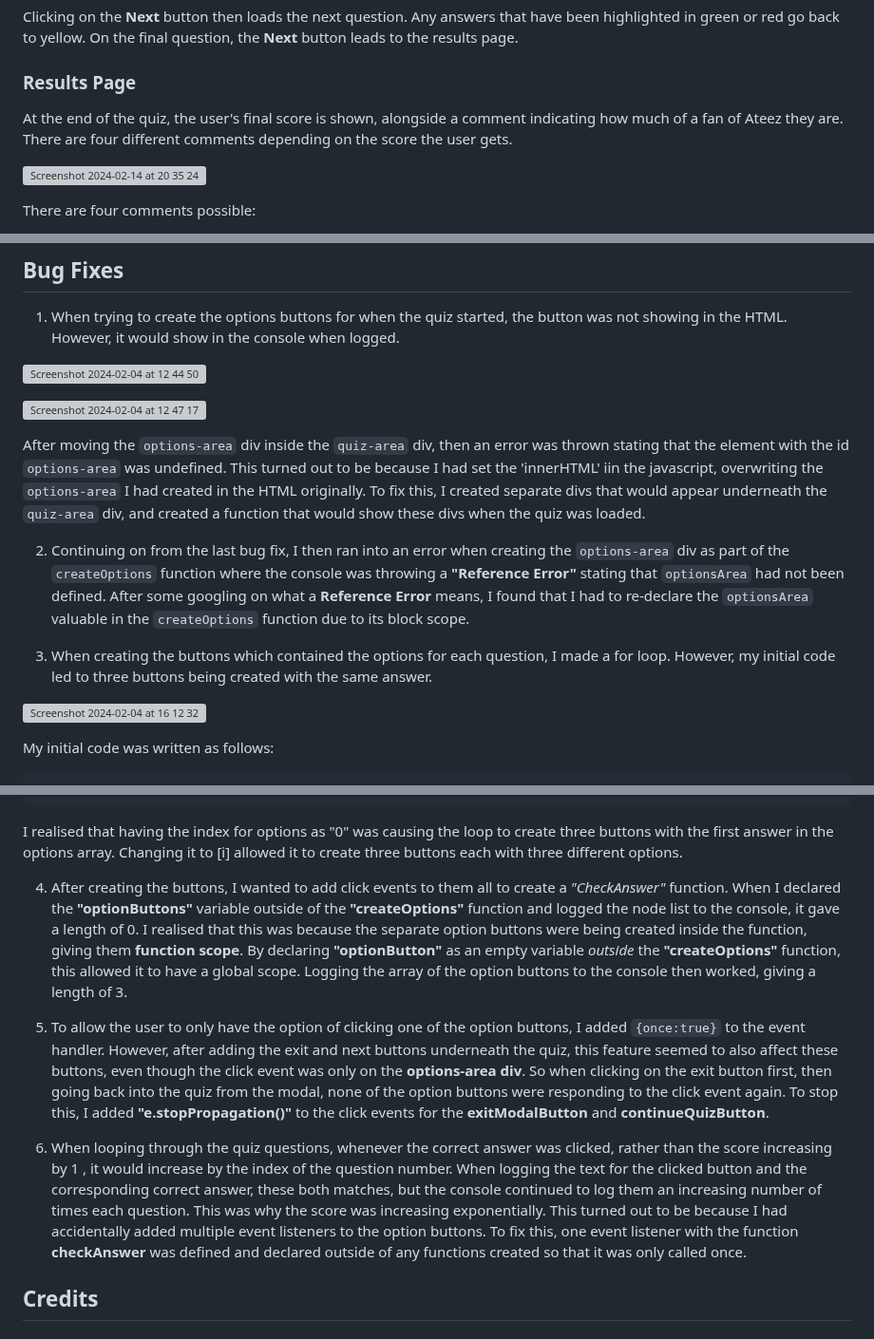
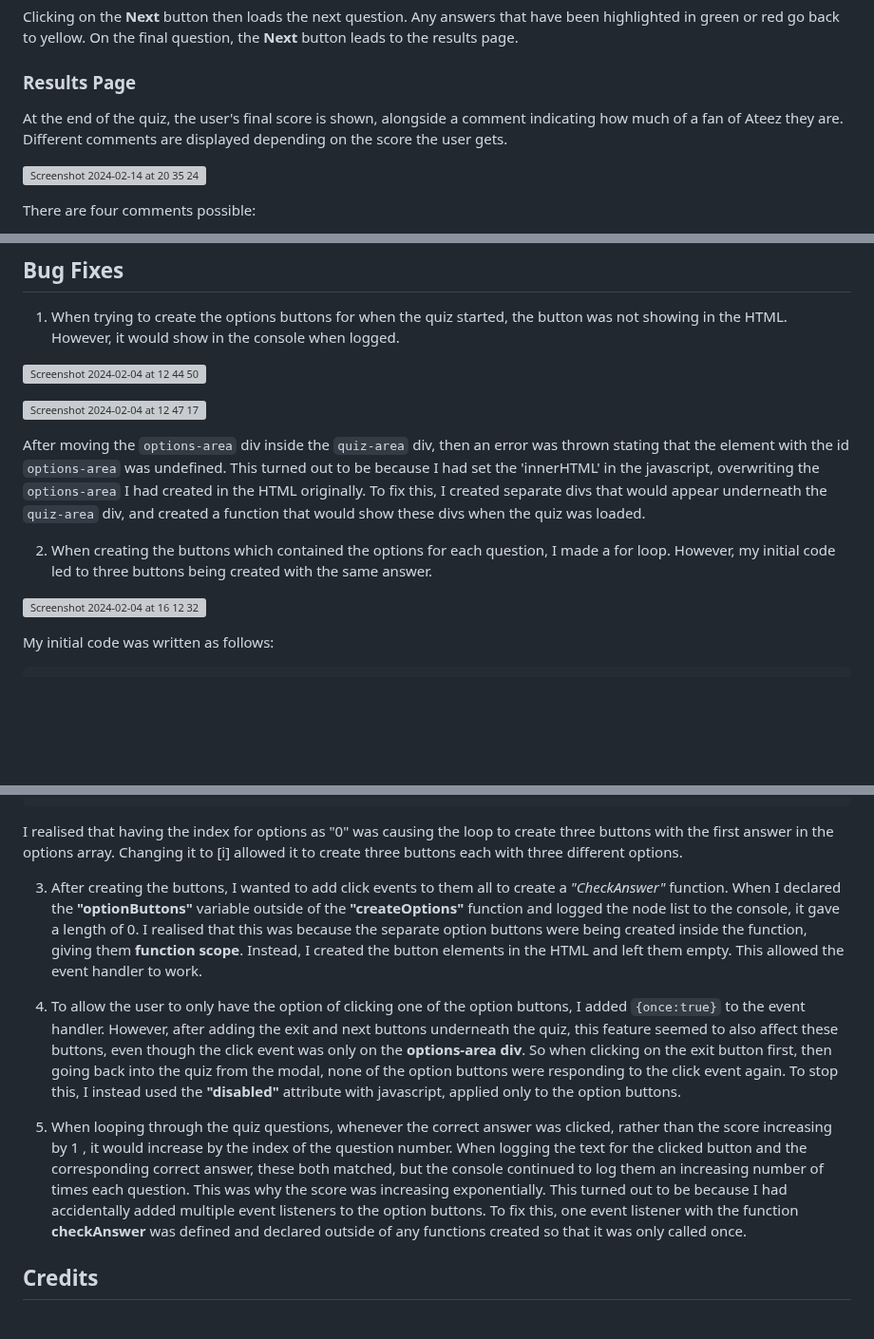
Before and after one commit to mariam138/ultimate-ateez-quiz, a Markdown page: README.md, 3 parts joined by grey strips. Shown at 95% size. Rendered like a GitHub page; blank space fills up the shorter version; grey boxes are pictures that could not be loaded.

Commit message:
docs: final changes and error fixes

```diff
--- a/README.md
+++ b/README.md
@@ -121,7 +121,7 @@ Clicking on the **Next** button then loads the next question. Any answers that h
 
 ### Results Page
 
-At the end of the quiz, the user's final score is shown, alongside a comment indicating how much of a fan of Ateez they are. There are four different comments depending on the score the user gets.
+At the end of the quiz, the user's final score is shown, alongside a comment indicating how much of a fan of Ateez they are. Different comments are displayed depending on the score the user gets.
 
 ![Screenshot 2024-02-14 at 20 35 24](https://github.com/mariam138/ultimate-ateez-quiz/assets/150139337/aaebde2e-4f05-49c0-b822-f348755b92d8)
 
@@ -296,11 +296,9 @@ Cloning the repository allows all files to be accessible on the local computer.
 
 ![Screenshot 2024-02-04 at 12 47 17](https://github.com/mariam138/ultimate-ateez-quiz/assets/150139337/b518e577-6849-464d-b321-421c00123264)
 
-After moving the `options-area` div inside the `quiz-area` div, then an error was thrown stating that the element with the id `options-area` was undefined. This turned out to be because I had set the 'innerHTML' iin the javascript, overwriting the `options-area` I had created in the HTML originally. To fix this, I created separate divs that would appear underneath the `quiz-area` div, and created a function that would show these divs when the quiz was loaded.
+After moving the `options-area` div inside the `quiz-area` div, then an error was thrown stating that the element with the id `options-area` was undefined. This turned out to be because I had set the 'innerHTML' in the javascript, overwriting the `options-area` I had created in the HTML originally. To fix this, I created separate divs that would appear underneath the `quiz-area` div, and created a function that would show these divs when the quiz was loaded.
 
-2. Continuing on from the last bug fix, I then ran into an error when creating the `options-area` div as part of the `createOptions` function where the console was throwing a **"Reference Error"** stating that `optionsArea` had not been defined. After some googling on what a **Reference Error** means, I found that I had to re-declare the `optionsArea` valuable in the `createOptions` function due to its block scope.
-
-3. When creating the buttons which contained the options for each question, I made a for loop. However, my initial code led to three buttons being created with the same answer.
+2. When creating the buttons which contained the options for each question, I made a for loop. However, my initial code led to three buttons being created with the same answer.
 
 ![Screenshot 2024-02-04 at 16 12 32](https://github.com/mariam138/ultimate-ateez-quiz/assets/150139337/0bba9175-b13c-4a78-bfe5-fd151b61d6c3)
 
@@ -317,11 +315,11 @@ My initial code was written as follows:
 
 I realised that having the index for options as "0" was causing the loop to create three buttons with the first answer in the options array. Changing it to [i] allowed it to create three buttons each with three different options.
 
-4. After creating the buttons, I wanted to add click events to them all to create a *"CheckAnswer"* function. When I declared the **"optionButtons"** variable outside of the **"createOptions"** function and logged the node list to the console, it gave a length of 0. I realised that this was because the separate option buttons were being created inside the function, giving them **function scope**. By declaring **"optionButton"** as an empty variable *outside* the **"createOptions"** function, this allowed it to have a global scope. Logging the array of the option buttons to the console then worked, giving a length of 3.
+3. After creating the buttons, I wanted to add click events to them all to create a *"CheckAnswer"* function. When I declared the **"optionButtons"** variable outside of the **"createOptions"** function and logged the node list to the console, it gave a length of 0. I realised that this was because the separate option buttons were being created inside the function, giving them **function scope**. Instead, I created the button elements in the HTML and left them empty. This allowed the event handler to work.
 
-5. To allow the user to only have the option of clicking one of the option buttons, I added `{once:true}` to the event handler. However, after adding the exit and next buttons underneath the quiz, this feature seemed to also affect these buttons, even though the click event was only on the **options-area div**. So when clicking on the exit button first, then going back into the quiz from the modal, none of the option buttons were responding to the click event again. To stop this, I added **"e.stopPropagation()"** to the click events for the **exitModalButton** and **continueQuizButton**.
+4. To allow the user to only have the option of clicking one of the option buttons, I added `{once:true}` to the event handler. However, after adding the exit and next buttons underneath the quiz, this feature seemed to also affect these buttons, even though the click event was only on the **options-area div**. So when clicking on the exit button first, then going back into the quiz from the modal, none of the option buttons were responding to the click event again. To stop this, I instead used the **"disabled"** attribute with javascript, applied only to the option buttons.
 
-6. When looping through the quiz questions, whenever the correct answer was clicked, rather than the score increasing by 1 , it would increase by the index of the question number. When logging the text for the clicked button and the corresponding correct answer, these both matches, but the console continued to log them an increasing number of times each question. This was why the score was increasing exponentially. This turned out to be because I had accidentally added multiple event listeners to the option buttons. To fix this, one event listener with the function **checkAnswer** was defined and declared outside of any functions created so that it was only called once.
+5. When looping through the quiz questions, whenever the correct answer was clicked, rather than the score increasing by 1 , it would increase by the index of the question number. When logging the text for the clicked button and the corresponding correct answer, these both matched, but the console continued to log them an increasing number of times each question. This was why the score was increasing exponentially. This turned out to be because I had accidentally added multiple event listeners to the option buttons. To fix this, one event listener with the function **checkAnswer** was defined and declared outside of any functions created so that it was only called once.
 
 ## Credits
 
```
Also changed, not shown: other parts of README.md (+3 -3 lines).
